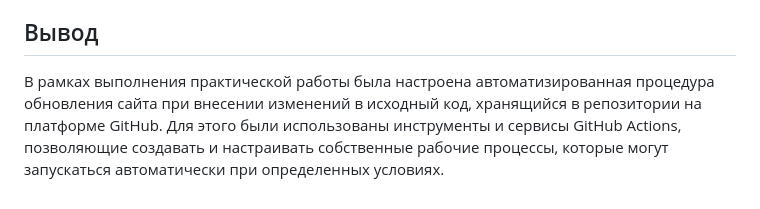
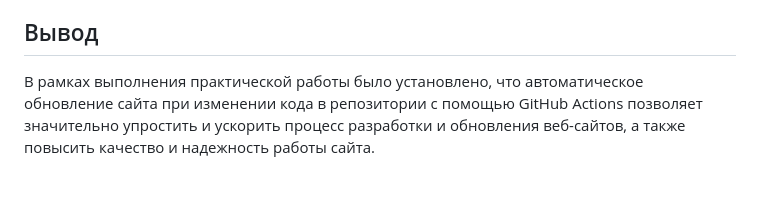
Before and after one commit to l-karian-l/Karyakina_ThreatHunting, a Markdown page: Pr8/README.md, the part around the change. Drawn GitHub-style.

```diff
--- a/Pr8/README.md
+++ b/Pr8/README.md
@@ -61,4 +61,4 @@
 Было настроено автоматическое обновление сайта, при изменении кода в репозитории `Web_HT_Days` с помощью GitHub Actions. В данном случае был создан рабочий процесс (workflow), который запускается каждый раз при изменении кода в репозитории. После запуска процесса, GitHub Actions автоматически клонирует репозиторий на локальную машину, устанавливает необходимые зависимости и запускает скрипт обновления сайта. После успешного выполнения скрипта, GitHub Actions автоматически отправляет уведомление об успешном обновлении сайта.
 
 ## Вывод
-В рамках выполнения практической работы была настроена автоматизированная процедура обновления сайта при внесении изменений в исходный код, хранящийся в репозитории на платформе GitHub. Для этого были использованы инструменты и сервисы GitHub Actions, позволяющие создавать и настраивать собственные рабочие процессы, которые могут запускаться автоматически при определенных условиях.
+В рамках выполнения практической работы было установлено, что автоматическое обновление сайта при изменении кода в репозитории с помощью GitHub Actions позволяет значительно упростить и ускорить процесс разработки и обновления веб-сайтов, а также повысить качество и надежность работы сайта.
```
